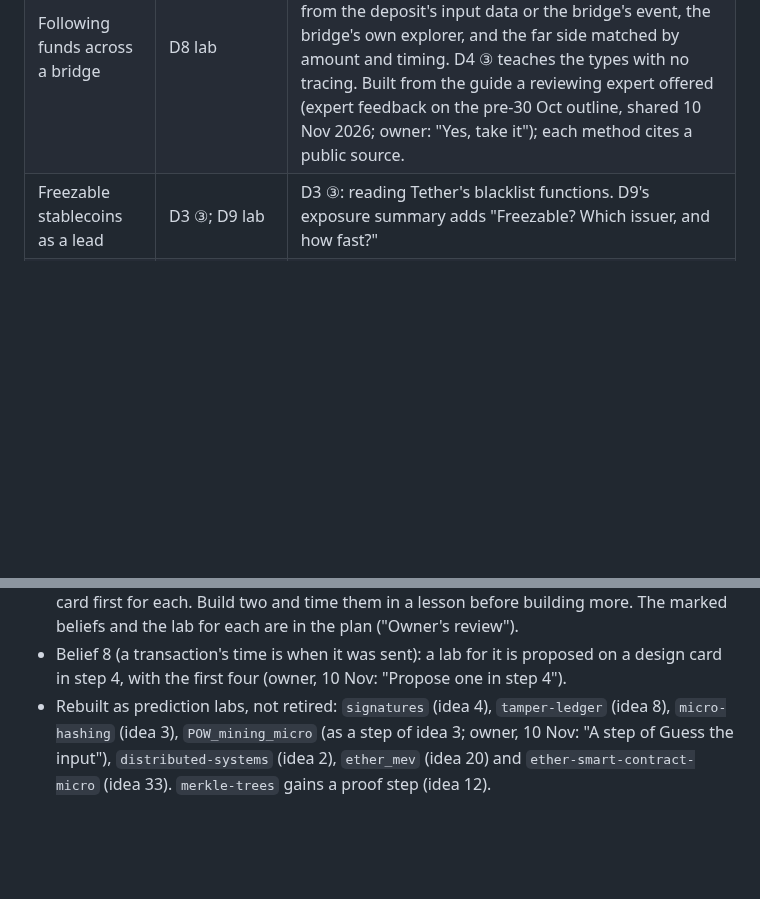
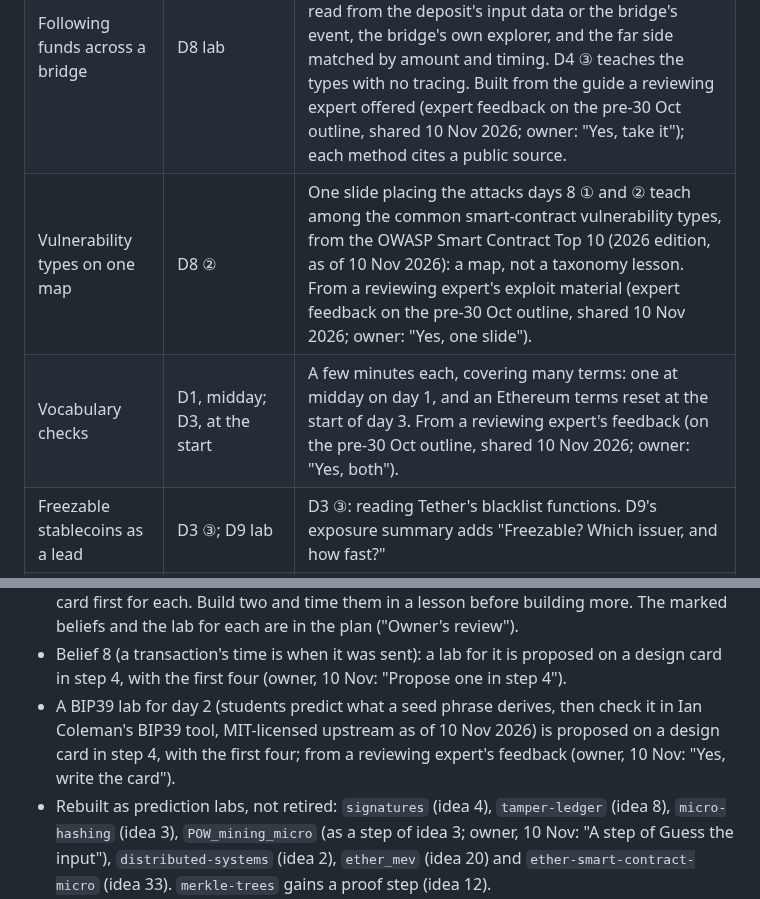
Before and after one commit to astevegreen/blockchain-technology-course, a Markdown page: docs/build-spec.md, 2 parts joined by grey strips. Drawn GitHub-style; blank space fills up the shorter version.

```diff
--- a/docs/build-spec.md
+++ b/docs/build-spec.md
@@ -114,6 +114,8 @@ bridges by type, freezable stablecoins, the deposit-address heuristic and the li
 | Solana, to recognize only | D4 ③ | About 20 minutes, taken from the Layer 2 slides: no lab, tool or test item; first to cut. |
 | Bridges by type | D4 ③ | Lock-and-mint, message-verified, liquidity and intents, with the Bitget hack as the case. |
 | Following funds across a bridge | D8 lab | A worked example at the start of the lab, after the exploit contract read, so the graded trace is shown done once first: the destination chain and recipient read from the deposit's input data or the bridge's event, the bridge's own explorer, and the far side matched by amount and timing. D4 ③ teaches the types with no tracing. Built from the guide a reviewing expert offered (expert feedback on the pre-30 Oct outline, shared 10 Nov 2026; owner: "Yes, take it"); each method cites a public source. |
+| Vulnerability types on one map | D8 ② | One slide placing the attacks days 8 ① and ② teach among the common smart-contract vulnerability types, from the OWASP Smart Contract Top 10 (2026 edition, as of 10 Nov 2026): a map, not a taxonomy lesson. From a reviewing expert's exploit material (expert feedback on the pre-30 Oct outline, shared 10 Nov 2026; owner: "Yes, one slide"). |
+| Vocabulary checks | D1, midday; D3, at the start | A few minutes each, covering many terms: one at midday on day 1, and an Ethereum terms reset at the start of day 3. From a reviewing expert's feedback (on the pre-30 Oct outline, shared 10 Nov 2026; owner: "Yes, both"). |
 | Freezable stablecoins as a lead | D3 ③; D9 lab | D3 ③: reading Tether's blacklist functions. D9's exposure summary adds "Freezable? Which issuer, and how fast?" |
 | One graded Meets point | D6 trace, D7 limits note, D8 cross-chain trace, D9 summary | See Marking and assessment. |
 | Deposit-address heuristic | D9 lab (D5 ① teaches deposit addresses and sweeps) | Victor, "Address Clustering Heuristics for Ethereum" (FC 2020). |
@@ -180,6 +182,9 @@ plan (what happens to every lab, the design card, the order of work) is `docs/an
   lesson before building more. The marked beliefs and the lab for each are in the plan ("Owner's review").
 - Belief 8 (a transaction's time is when it was sent): a lab for it is proposed on a design card in step 4,
   with the first four (owner, 10 Nov: "Propose one in step 4").
+- A BIP39 lab for day 2 (students predict what a seed phrase derives, then check it in Ian Coleman's BIP39 tool,
+  MIT-licensed upstream as of 10 Nov 2026) is proposed on a design card in step 4, with the first four; from a
+  reviewing expert's feedback (owner, 10 Nov: "Yes, write the card").
 - Rebuilt as prediction labs, not retired: `signatures` (idea 4), `tamper-ledger` (idea 8), `micro-hashing`
   (idea 3), `POW_mining_micro` (as a step of idea 3; owner, 10 Nov: "A step of Guess the input"),
   `distributed-systems` (idea 2), `ether_mev` (idea 20) and `ether-smart-contract-micro` (idea 33).
```
Also changed, not shown: docs/analysis/2026-11-lab-plan.md (+10 -0 lines).
